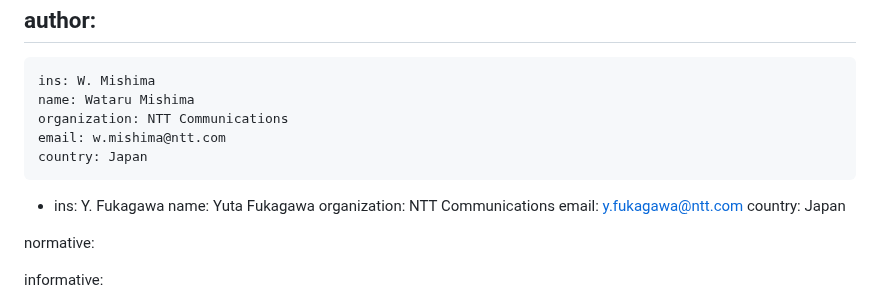
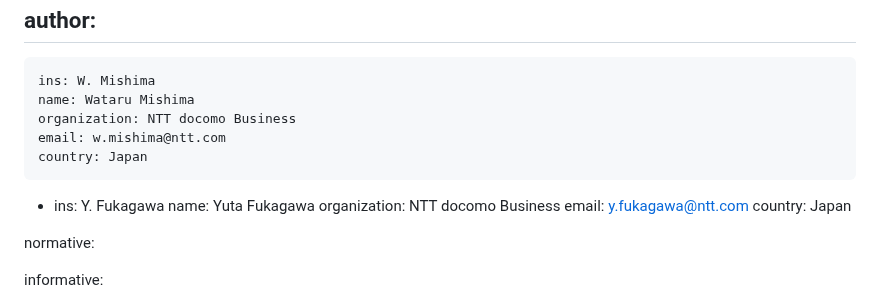
Before and after one commit to watal/draft-watal-spring-srv6-sfc-sr-aware-functions, a Markdown page: draft-watal-spring-srv6-sfc-sr-aware-functions.md, the part around the change. GitHub-like rendering.

Commit message:
chore(docs): update company name

```diff
--- a/draft-watal-spring-srv6-sfc-sr-aware-functions.md
+++ b/draft-watal-spring-srv6-sfc-sr-aware-functions.md
@@ -19,13 +19,13 @@ author:
  -
     ins: W. Mishima
     name: Wataru Mishima
-    organization: NTT Communications
+    organization: NTT docomo Business
     email: w.mishima@ntt.com
     country: Japan
  -
     ins: Y. Fukagawa
     name: Yuta Fukagawa
-    organization: NTT Communications
+    organization: NTT docomo Business
     email: y.fukagawa@ntt.com
     country: Japan
 
```
